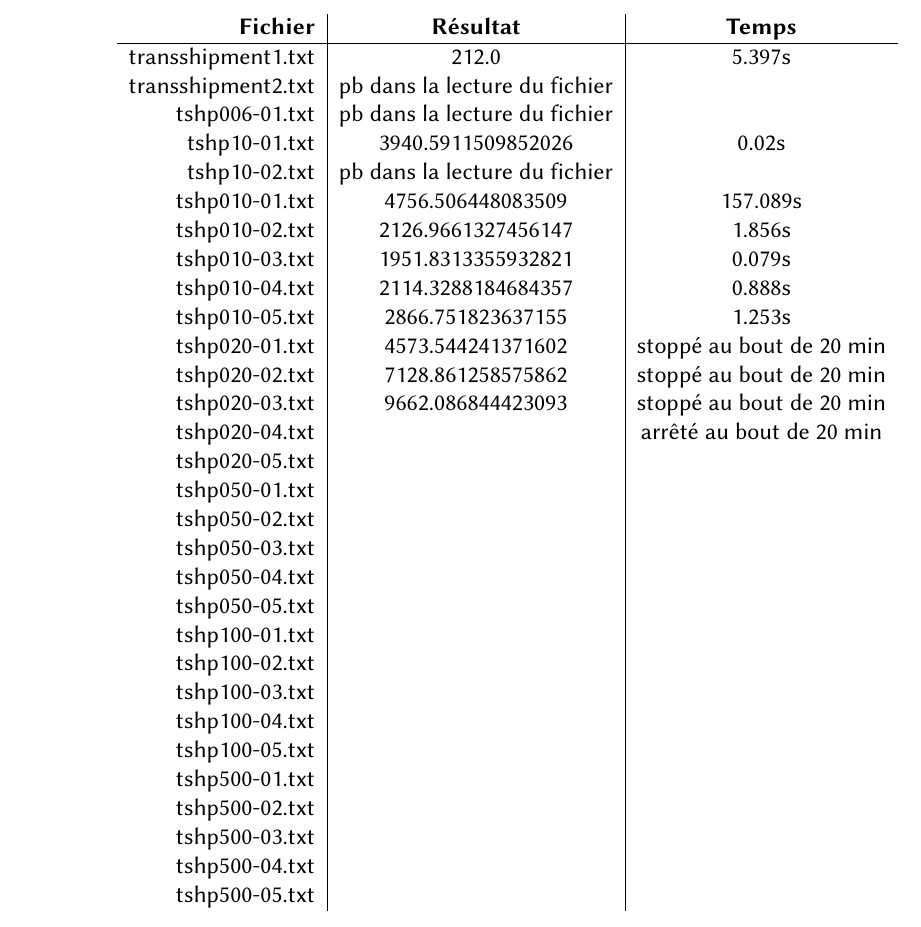
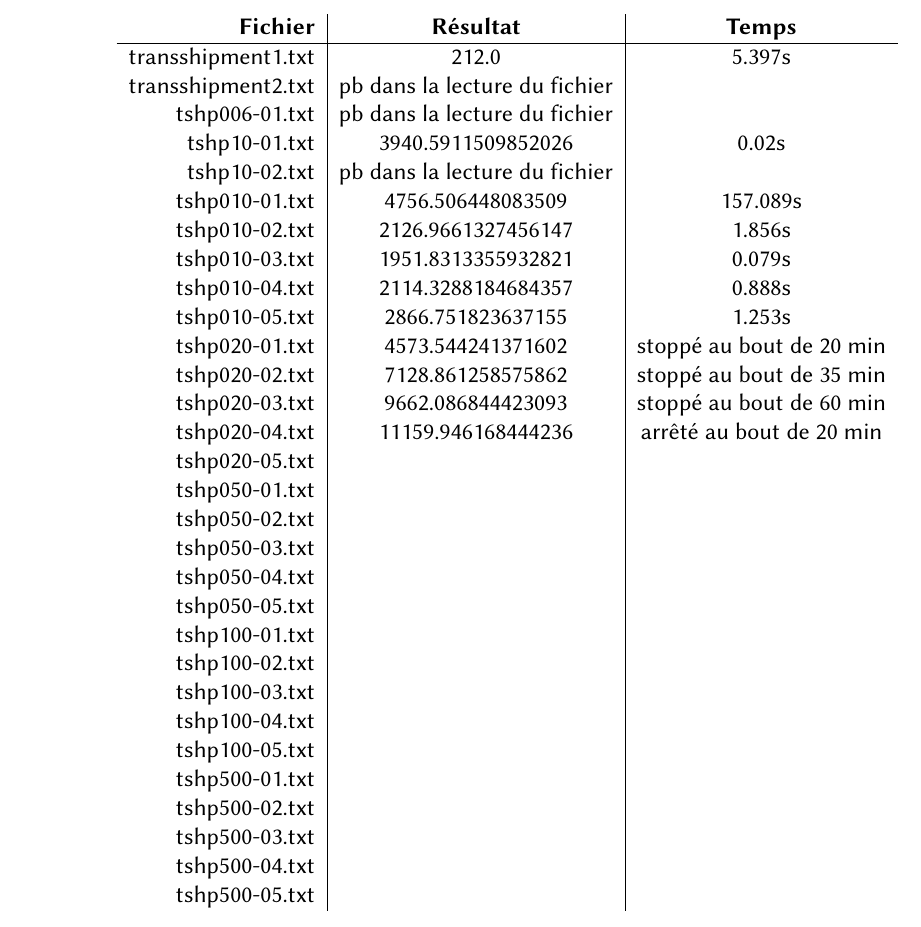
Before and after one commit to Krophil/AG41-Transshipment, a LaTeX document (Rapport/AG41-Belbachir_Brunet.tex): part of page 10 of 10, cut so that both start at the same text. Compiled offline with pdfLaTeX.

```diff
--- a/Rapport/AG41-Belbachir_Brunet.tex
+++ b/Rapport/AG41-Belbachir_Brunet.tex
@@ -388,9 +388,9 @@
 tshp010-04.txt & 2114.3288184684357 & 0.888s \\
 tshp010-05.txt & 2866.751823637155 & 1.253s \\
 tshp020-01.txt & 4573.544241371602 & stopp\'e au bout de 20 min \\
-tshp020-02.txt & 7128.861258575862 & stopp\'e au bout de 20 min \\
-tshp020-03.txt & 9662.086844423093 & stopp\'e au bout de 20 min \\
-tshp020-04.txt & & arrêté au bout de 20 min \\
+tshp020-02.txt & 7128.861258575862 & stopp\'e au bout de 35 min \\
+tshp020-03.txt & 9662.086844423093 & stopp\'e au bout de 60 min \\
+tshp020-04.txt & 11159.946168444236 & arrêté au bout de 20 min \\
 tshp020-05.txt & & \\
 tshp050-01.txt & & \\
 tshp050-02.txt & & \\
```
Also changed, not shown: Rapport/AG41-Belbachir_Brunet.pdf, 1 other file.
